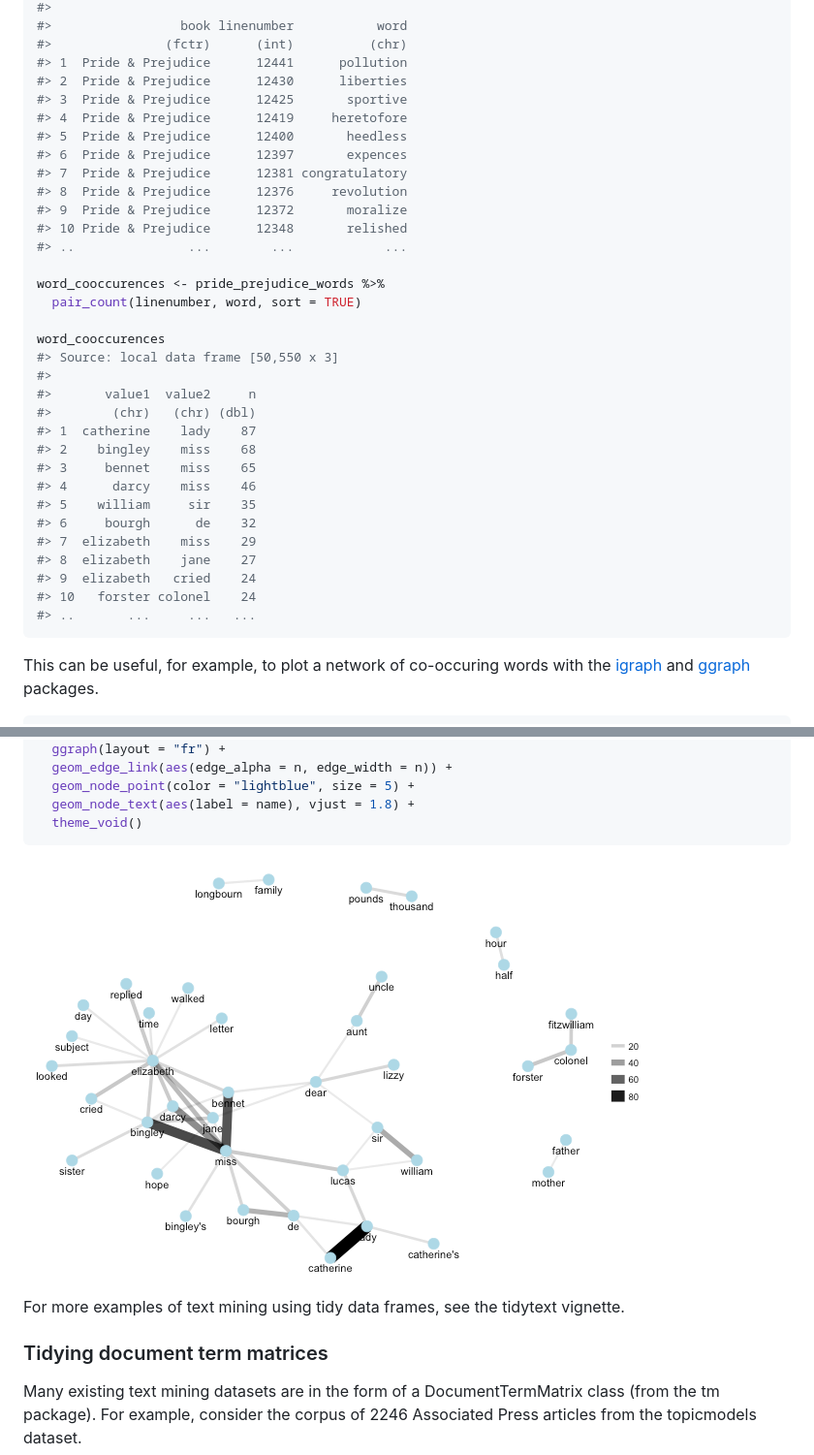
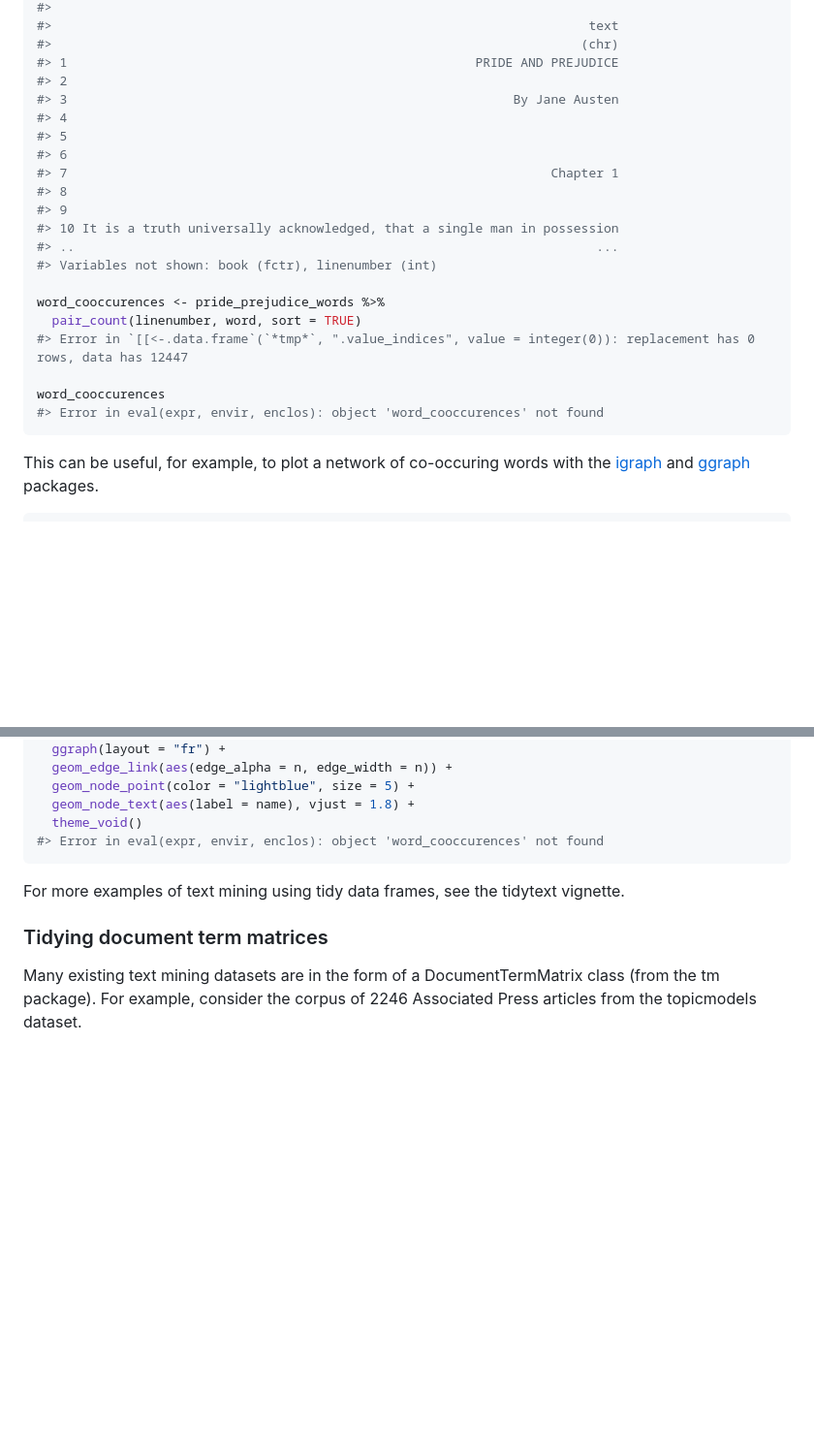
Before and after one commit to juliasilge/tidytext, a Markdown page: README.md, 2 parts joined by grey strips. Shown: that part at 97% size. GitHub-like rendering; blank space fills up the shorter version.

````diff
--- a/README.md
+++ b/README.md
@@ -129,37 +191,25 @@ pride_prejudice_words
 #>
-#>                 book linenumber           word
-#>               (fctr)      (int)          (chr)
-#> 1  Pride & Prejudice      12441      pollution
-#> 2  Pride & Prejudice      12430      liberties
-#> 3  Pride & Prejudice      12425       sportive
-#> 4  Pride & Prejudice      12419     heretofore
-#> 5  Pride & Prejudice      12400       heedless
-#> 6  Pride & Prejudice      12397       expences
-#> 7  Pride & Prejudice      12381 congratulatory
-#> 8  Pride & Prejudice      12376     revolution
-#> 9  Pride & Prejudice      12372       moralize
-#> 10 Pride & Prejudice      12348       relished
-#> ..               ...        ...            ...
+#>                                                                       text
+#>                                                                      (chr)
+#> 1                                                      PRIDE AND PREJUDICE
+#> 2
+#> 3                                                           By Jane Austen
+#> 4
+#> 5
+#> 6
+#> 7                                                                Chapter 1
+#> 8
+#> 9
+#> 10 It is a truth universally acknowledged, that a single man in possession
+#> ..                                                                     ...
+#> Variables not shown: book (fctr), linenumber (int)
 
 word_cooccurences <- pride_prejudice_words %>%
   pair_count(linenumber, word, sort = TRUE)
+#> Error in `[[<-.data.frame`(`*tmp*`, ".value_indices", value = integer(0)): replacement has 0 rows, data has 12447
 
 word_cooccurences
-#> Source: local data frame [50,550 x 3]
-#>
-#>       value1  value2     n
-#>        (chr)   (chr) (dbl)
-#> 1  catherine    lady    87
-#> 2    bingley    miss    68
-#> 3     bennet    miss    65
-#> 4      darcy    miss    46
-#> 5    william     sir    35
-#> 6     bourgh      de    32
-#> 7  elizabeth    miss    29
-#> 8  elizabeth    jane    27
-#> 9  elizabeth   cried    24
-#> 10   forster colonel    24
-#> ..       ...     ...   ...
+#> Error in eval(expr, envir, enclos): object 'word_cooccurences' not found
 ```
 
 This can be useful, for example, to plot a network of co-occuring words with the [igraph](http://igraph.org/) and [ggraph](https://github.com/thomasp85/ggraph) packages.
@@ -178,9 +228,8 @@ word_cooccurences %>%
   geom_node_point(color = "lightblue", size = 5) +
   geom_node_text(aes(label = name), vjust = 1.8) +
   theme_void()
+#> Error in eval(expr, envir, enclos): object 'word_cooccurences' not found
 ```
-
-![plot of chunk unnamed-chunk-9](README-unnamed-chunk-9-1.png)
 
 For more examples of text mining using tidy data frames, see the tidytext vignette.
 
````
Also changed, not shown: other parts of README.md (+82 -35 lines), README-unnamed-chunk-8-1.png (added), 1 other file.
